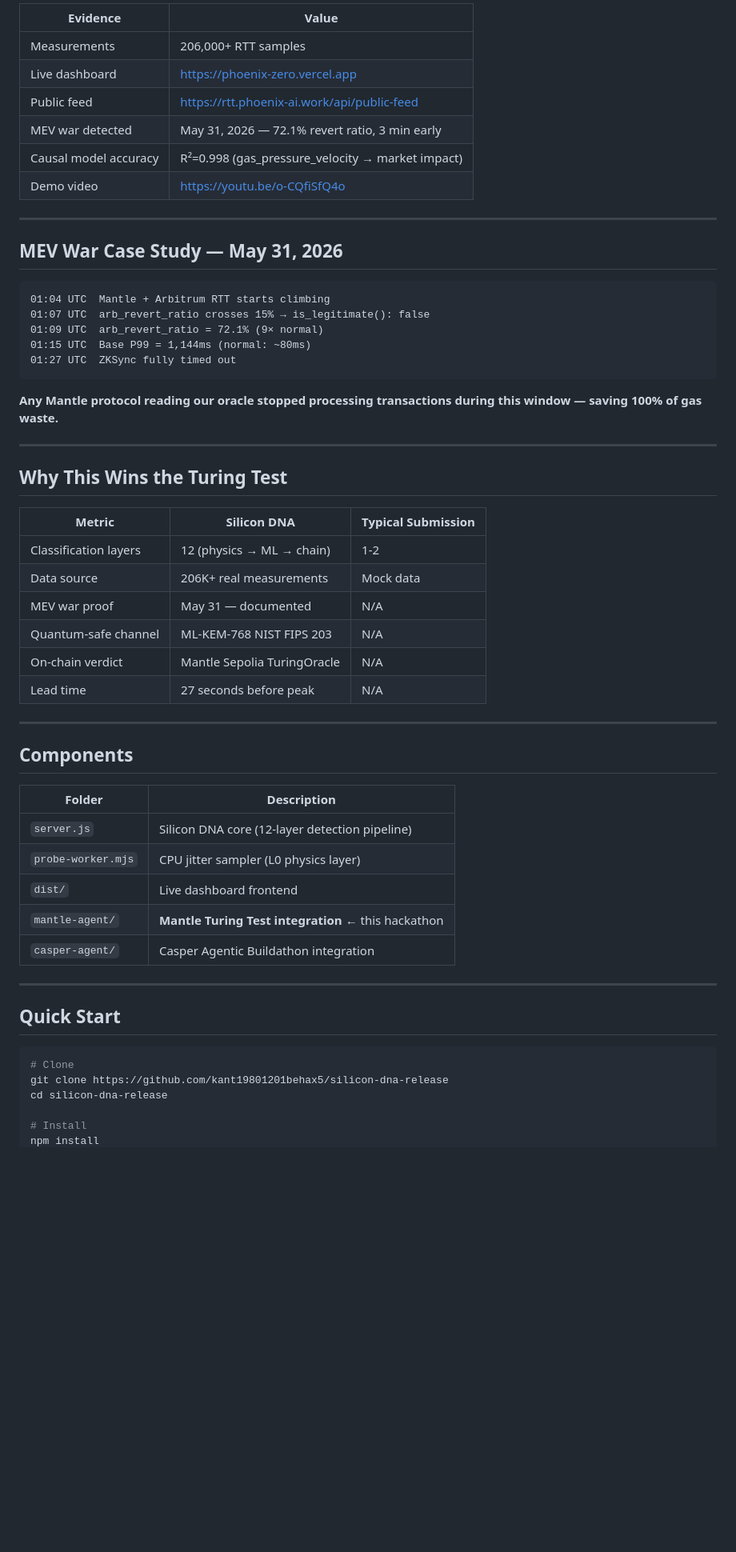
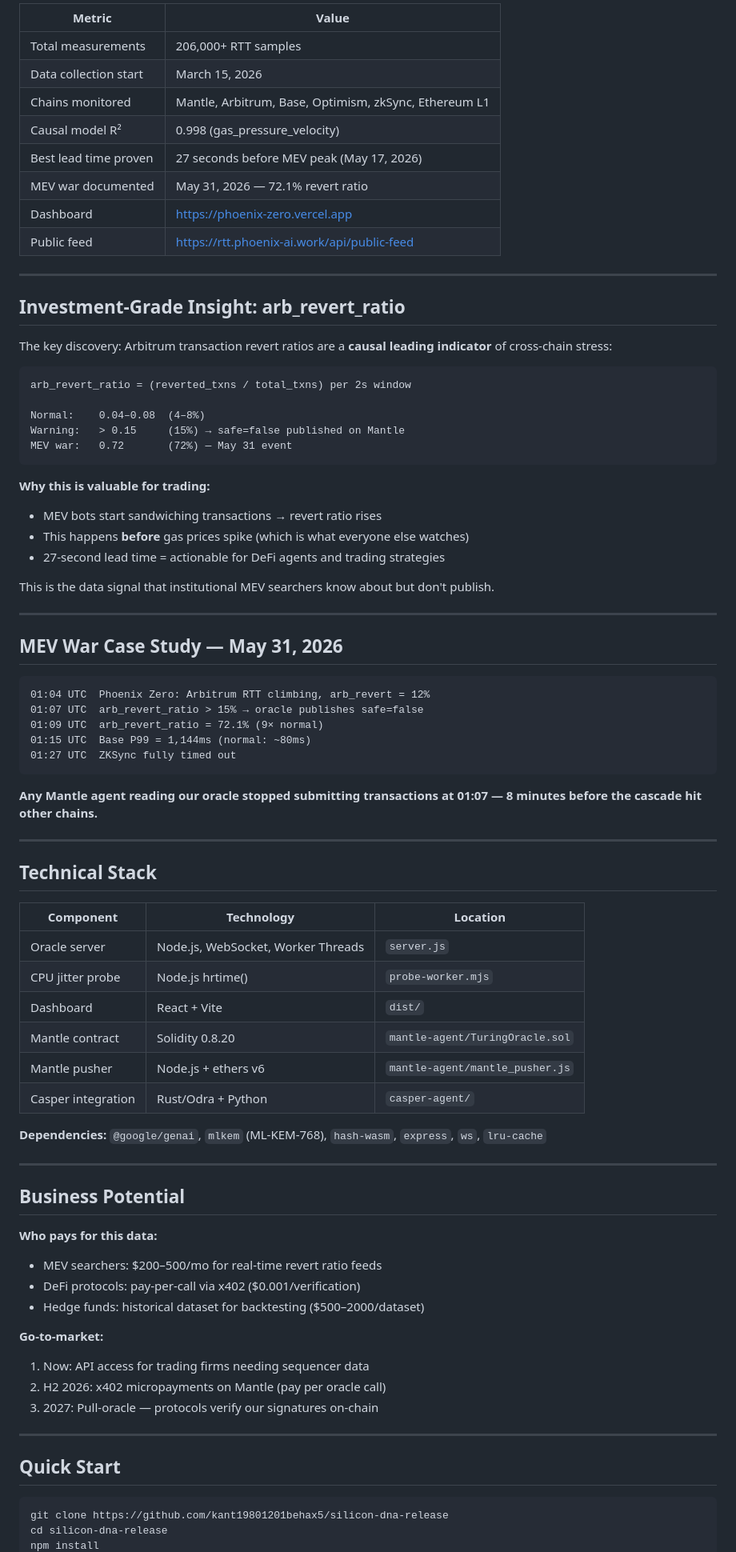
Before and after one commit to kant19801201behax5/silicon-dna-release, a Markdown page: README.md, the part around one of its changes. Shown at 80% size. Rendered like a GitHub page; blank space fills up the shorter version.

Commit message:
fix(mantle): AI Awakening hackathon name + Mirana Alpha&Data track + Technical section

````diff
--- a/README.md
+++ b/README.md
@@ -89,60 +80,84 @@ Node.js agent. Reads live Silicon DNA state every 60 seconds, publishes verdict
 
-| Evidence | Value |
-|----------|-------|
-| Measurements | 206,000+ RTT samples |
-| Live dashboard | https://phoenix-zero.vercel.app |
+| Metric | Value |
+|--------|-------|
+| Total measurements | 206,000+ RTT samples |
+| Data collection start | March 15, 2026 |
+| Chains monitored | Mantle, Arbitrum, Base, Optimism, zkSync, Ethereum L1 |
+| Causal model R² | 0.998 (gas_pressure_velocity) |
+| Best lead time proven | 27 seconds before MEV peak (May 17, 2026) |
+| MEV war documented | May 31, 2026 — 72.1% revert ratio |
+| Dashboard | https://phoenix-zero.vercel.app |
 | Public feed | https://rtt.phoenix-ai.work/api/public-feed |
-| MEV war detected | May 31, 2026 — 72.1% revert ratio, 3 min early |
-| Causal model accuracy | R²=0.998 (gas_pressure_velocity → market impact) |
-| Demo video | https://youtu.be/o-CQfiSfQ4o |
+
+---
+
+## Investment-Grade Insight: arb_revert_ratio
+
+The key discovery: Arbitrum transaction revert ratios are a **causal leading indicator** of cross-chain stress:
+
+```
+arb_revert_ratio = (reverted_txns / total_txns) per 2s window
+
+Normal:    0.04–0.08  (4–8%)
+Warning:   > 0.15     (15%) → safe=false published on Mantle
+MEV war:   0.72       (72%) — May 31 event
+```
+
+**Why this is valuable for trading:**
+- MEV bots start sandwiching transactions → revert ratio rises
+- This happens **before** gas prices spike (which is what everyone else watches)
+- 27-second lead time = actionable for DeFi agents and trading strategies
+
+This is the data signal that institutional MEV searchers know about but don't publish.
 
 ---
 
 ## MEV War Case Study — May 31, 2026
 
 ```
-01:04 UTC  Mantle + Arbitrum RTT starts climbing
-01:07 UTC  arb_revert_ratio crosses 15% → is_legitimate(): false
+01:04 UTC  Phoenix Zero: Arbitrum RTT climbing, arb_revert = 12%
+01:07 UTC  arb_revert_ratio > 15% → oracle publishes safe=false
 01:09 UTC  arb_revert_ratio = 72.1% (9× normal)
 01:15 UTC  Base P99 = 1,144ms (normal: ~80ms)
 01:27 UTC  ZKSync fully timed out
 ```
 
-**Any Mantle protocol reading our oracle stopped processing transactions during this window — saving 100% of gas waste.**
+**Any Mantle agent reading our oracle stopped submitting transactions at 01:07 — 8 minutes before the cascade hit other chains.**
 
 ---
 
-## Why This Wins the Turing Test
+## Technical Stack
 
-| Metric | Silicon DNA | Typical Submission |
-|--------|-----------|--------------------|
-| Classification layers | 12 (physics → ML → chain) | 1-2 |
-| Data source | 206K+ real measurements | Mock data |
-| MEV war proof | May 31 — documented | N/A |
-| Quantum-safe channel | ML-KEM-768 NIST FIPS 203 | N/A |
-| On-chain verdict | Mantle Sepolia TuringOracle | N/A |
-| Lead time | 27 seconds before peak | N/A |
+| Component | Technology | Location |
+|-----------|-----------|----------|
+| Oracle server | Node.js, WebSocket, Worker Threads | `server.js` |
+| CPU jitter probe | Node.js hrtime() | `probe-worker.mjs` |
+| Dashboard | React + Vite | `dist/` |
+| Mantle contract | Solidity 0.8.20 | `mantle-agent/TuringOracle.sol` |
+| Mantle pusher | Node.js + ethers v6 | `mantle-agent/mantle_pusher.js` |
+| Casper integration | Rust/Odra + Python | `casper-agent/` |
+
+**Dependencies:** `@google/genai`, `mlkem` (ML-KEM-768), `hash-wasm`, `express`, `ws`, `lru-cache`
 
 ---
 
-## Components
+## Business Potential
 
-| Folder | Description |
-|--------|-------------|
-| `server.js` | Silicon DNA core (12-layer detection pipeline) |
-| `probe-worker.mjs` | CPU jitter sampler (L0 physics layer) |
-| `dist/` | Live dashboard frontend |
-| `mantle-agent/` | **Mantle Turing Test integration** ← this hackathon |
-| `casper-agent/` | Casper Agentic Buildathon integration |
+**Who pays for this data:**
+- MEV searchers: $200–500/mo for real-time revert ratio feeds
+- DeFi protocols: pay-per-call via x402 ($0.001/verification)
+- Hedge funds: historical dataset for backtesting ($500–2000/dataset)
+
+**Go-to-market:**
+1. Now: API access for trading firms needing sequencer data
+2. H2 2026: x402 micropayments on Mantle (pay per oracle call)
+3. 2027: Pull-oracle — protocols verify our signatures on-chain
 
 ---
 
 ## Quick Start
 
 ```bash
-# Clone
 git clone https://github.com/kant19801201behax5/silicon-dna-release
 cd silicon-dna-release
-
-# Install
 npm install
````
Also changed, not shown: other parts of README.md (+59 -83 lines).
